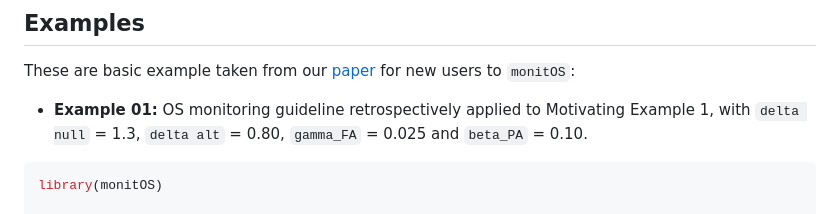
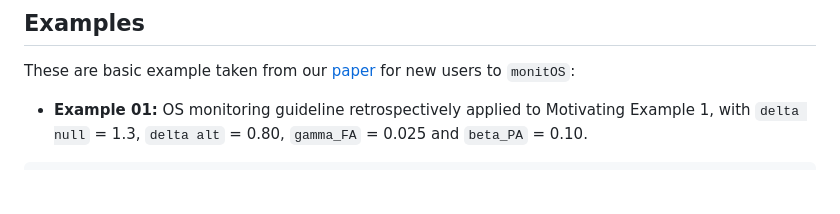
Before and after one commit to Novartis/monitOS, a Markdown page: README.md, the part around the change. Rendered like a GitHub page; blank space fills up the shorter version.

````diff
--- a/README.md
+++ b/README.md
@@ -41,8 +41,6 @@ These are basic example taken from our [paper](https://www.tandfonline.com/doi/f
 - **Example 01:** OS monitoring guideline retrospectively applied to Motivating Example 1, with `delta null` = 1.3, `delta alt` = 0.80, `gamma_FA` = 0.025 and  `beta_PA` = 0.10.
 
 ``` r
-library(monitOS)
-
 >>> bounds(events=c(60, 89, 110, 131, 178),
            power_int=0.9,  # βPA
            falsepos=0.025,  # γFA
````
